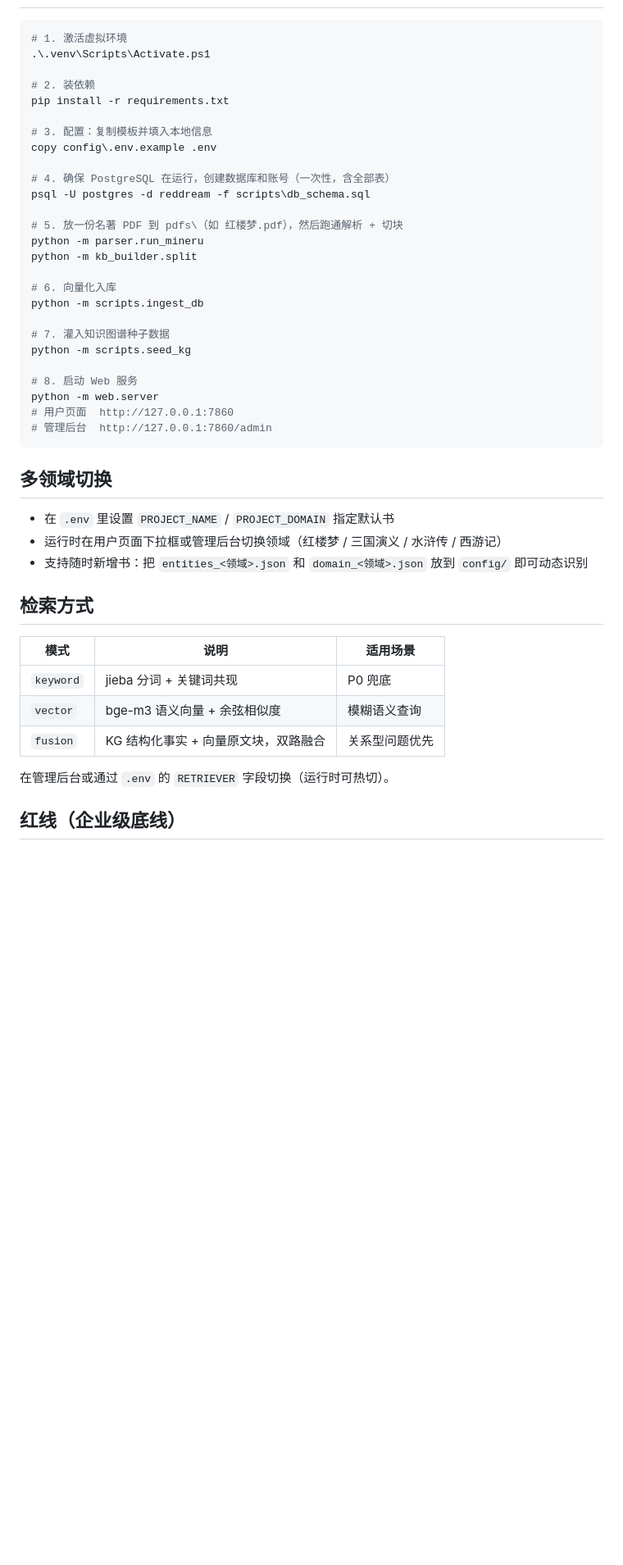
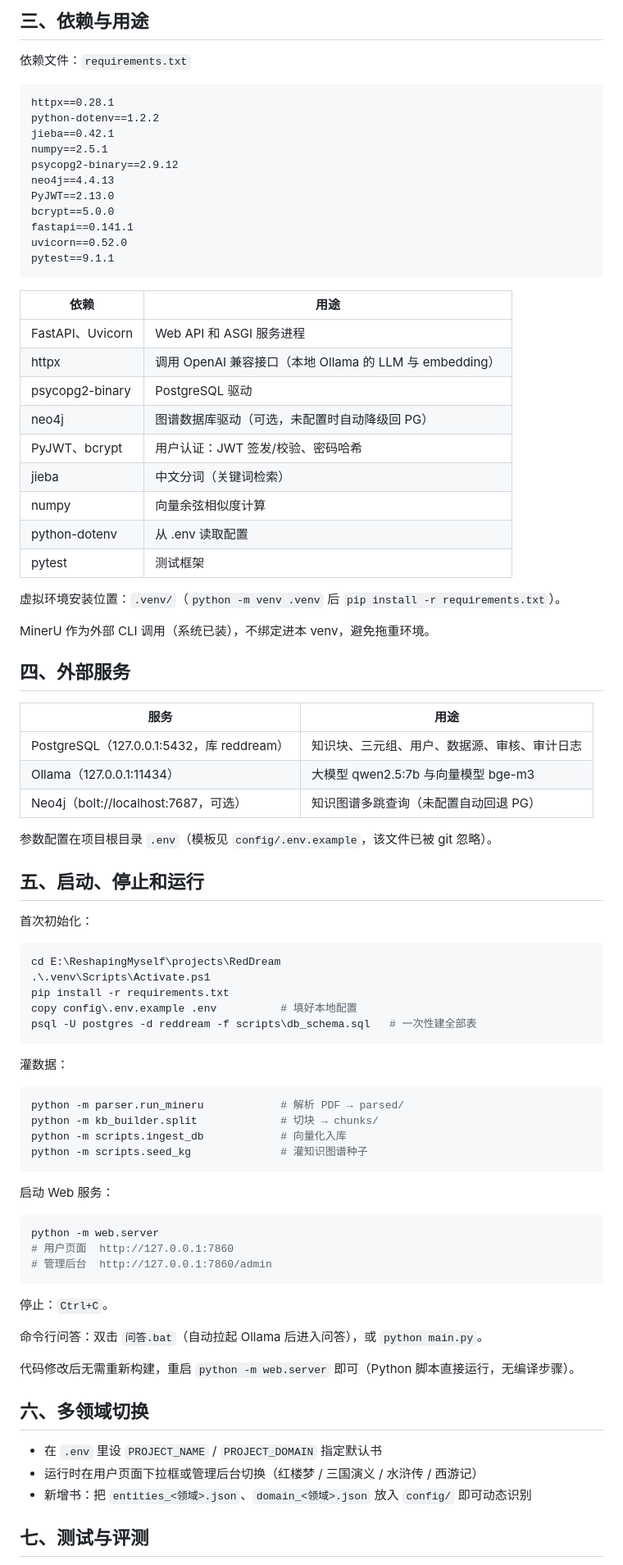
Before and after one commit to YY-Zhang01/four-classics-kg-qa, a Markdown page: README.md, the part around one of its changes. Shown at 82% size. GitHub-like rendering; blank space fills up the shorter version.

Commit message:
docs: 重写 README 为工程依赖/目录/运行说明格式（参考交接文档规范）

````diff
--- a/README.md
+++ b/README.md
@@ -54,48 +81,87 @@ logs/           审计日志
+## 三、依赖与用途
+
+依赖文件：`requirements.txt`
+
+```text
+httpx==0.28.1
+python-dotenv==1.2.2
+jieba==0.42.1
+numpy==2.5.1
+psycopg2-binary==2.9.12
+neo4j==4.4.13
+PyJWT==2.13.0
+bcrypt==5.0.0
+fastapi==0.141.1
+uvicorn==0.52.0
+pytest==9.1.1
+```
+
+| 依赖 | 用途 |
+|---|---|
+| FastAPI、Uvicorn | Web API 和 ASGI 服务进程 |
+| httpx | 调用 OpenAI 兼容接口（本地 Ollama 的 LLM 与 embedding） |
+| psycopg2-binary | PostgreSQL 驱动 |
+| neo4j | 图谱数据库驱动（可选，未配置时自动降级回 PG） |
+| PyJWT、bcrypt | 用户认证：JWT 签发/校验、密码哈希 |
+| jieba | 中文分词（关键词检索） |
+| numpy | 向量余弦相似度计算 |
+| python-dotenv | 从 .env 读取配置 |
+| pytest | 测试框架 |
+
+虚拟环境安装位置：`.venv/`（`python -m venv .venv` 后 `pip install -r requirements.txt`）。
+
+MinerU 作为外部 CLI 调用（系统已装），不绑定进本 venv，避免拖重环境。
+
+## 四、外部服务
+
+| 服务 | 用途 |
+|---|---|
+| PostgreSQL（127.0.0.1:5432，库 reddream） | 知识块、三元组、用户、数据源、审核、审计日志 |
+| Ollama（127.0.0.1:11434） | 大模型 qwen2.5:7b 与向量模型 bge-m3 |
+| Neo4j（bolt://localhost:7687，可选） | 知识图谱多跳查询（未配置自动回退 PG） |
+
+参数配置在项目根目录 `.env`（模板见 `config/.env.example`，该文件已被 git 忽略）。
+
+## 五、启动、停止和运行
+
+首次初始化：
 
 ```powershell
-# 1. 激活虚拟环境
+cd E:\ReshapingMyself\projects\RedDream
 .\.venv\Scripts\Activate.ps1
+pip install -r requirements.txt
+copy config\.env.example .env          # 填好本地配置
+psql -U postgres -d reddream -f scripts\db_schema.sql   # 一次性建全部表
+```
 
-# 2. 装依赖
-pip install -r requirements.txt
+灌数据：
 
-# 3. 配置：复制模板并填入本地信息
-copy config\.env.example .env
+```powershell
+python -m parser.run_mineru            # 解析 PDF → parsed/
+python -m kb_builder.split             # 切块 → chunks/
+python -m scripts.ingest_db            # 向量化入库
+python -m scripts.seed_kg              # 灌知识图谱种子
+```
 
-# 4. 确保 PostgreSQL 在运行，创建数据库和账号（一次性，含全部表）
-psql -U postgres -d reddream -f scripts\db_schema.sql
+启动 Web 服务：
 
-# 5. 放一份名著 PDF 到 pdfs\（如 红楼梦.pdf），然后跑通解析 + 切块
-python -m parser.run_mineru
-python -m kb_builder.split
-
-# 6. 向量化入库
-python -m scripts.ingest_db
-
-# 7. 灌入知识图谱种子数据
-python -m scripts.seed_kg
-
-# 8. 启动 Web 服务
+```powershell
 python -m web.server
 # 用户页面  http://127.0.0.1:7860
 # 管理后台  http://127.0.0.1:7860/admin
 ```
 
-## 多领域切换
+停止：`Ctrl+C`。
 
-- 在 `.env` 里设置 `PROJECT_NAME` / `PROJECT_DOMAIN` 指定默认书
-- 运行时在用户页面下拉框或管理后台切换领域（红楼梦 / 三国演义 / 水浒传 / 西游记）
-- 支持随时新增书：把 `entities_<领域>.json` 和 `domain_<领域>.json` 放到 `config/` 即可动态识别
+命令行问答：双击 `问答.bat`（自动拉起 Ollama 后进入问答），或 `python main.py`。
 
-## 检索方式
+代码修改后无需重新构建，重启 `python -m web.server` 即可（Python 脚本直接运行，无编译步骤）。
 
-| 模式 | 说明 | 适用场景 |
-|------|------|---------|
-| `keyword` | jieba 分词 + 关键词共现 | P0 兜底 |
-| `vector` | bge-m3 语义向量 + 余弦相似度 | 模糊语义查询 |
-| `fusion` | KG 结构化事实 + 向量原文块，双路融合 | 关系型问题优先 |
+## 六、多领域切换
 
-在管理后台或通过 `.env` 的 `RETRIEVER` 字段切换（运行时可热切）。
+- 在 `.env` 里设 `PROJECT_NAME` / `PROJECT_DOMAIN` 指定默认书
+- 运行时在用户页面下拉框或管理后台切换（红楼梦 / 三国演义 / 水浒传 / 西游记）
+- 新增书：把 `entities_<领域>.json`、`domain_<领域>.json` 放入 `config/` 即可动态识别
 
-## 红线（企业级底线）
+## 七、测试与评测
 
````
Also changed, not shown: other parts of README.md (+78 -50 lines).
